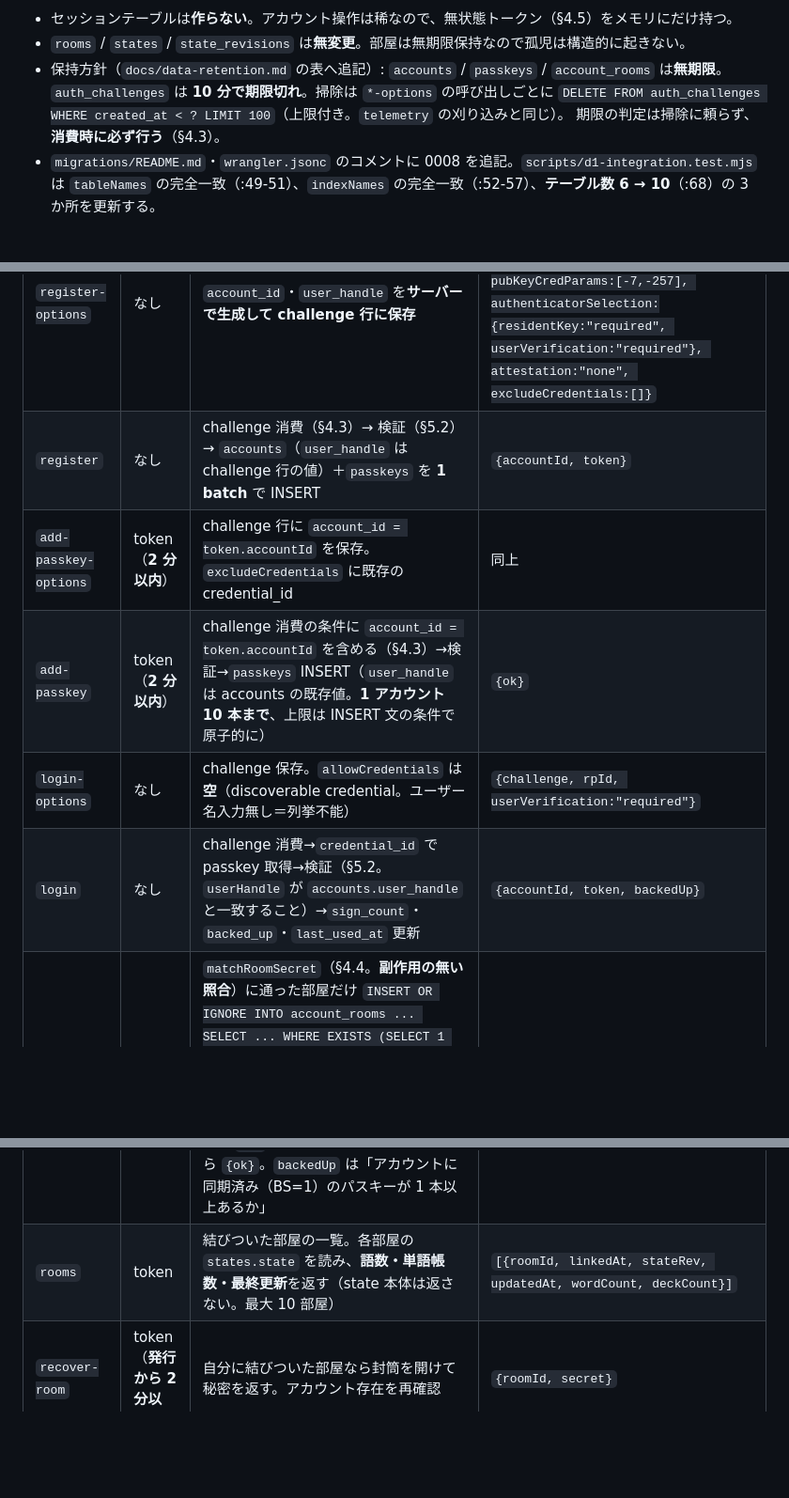
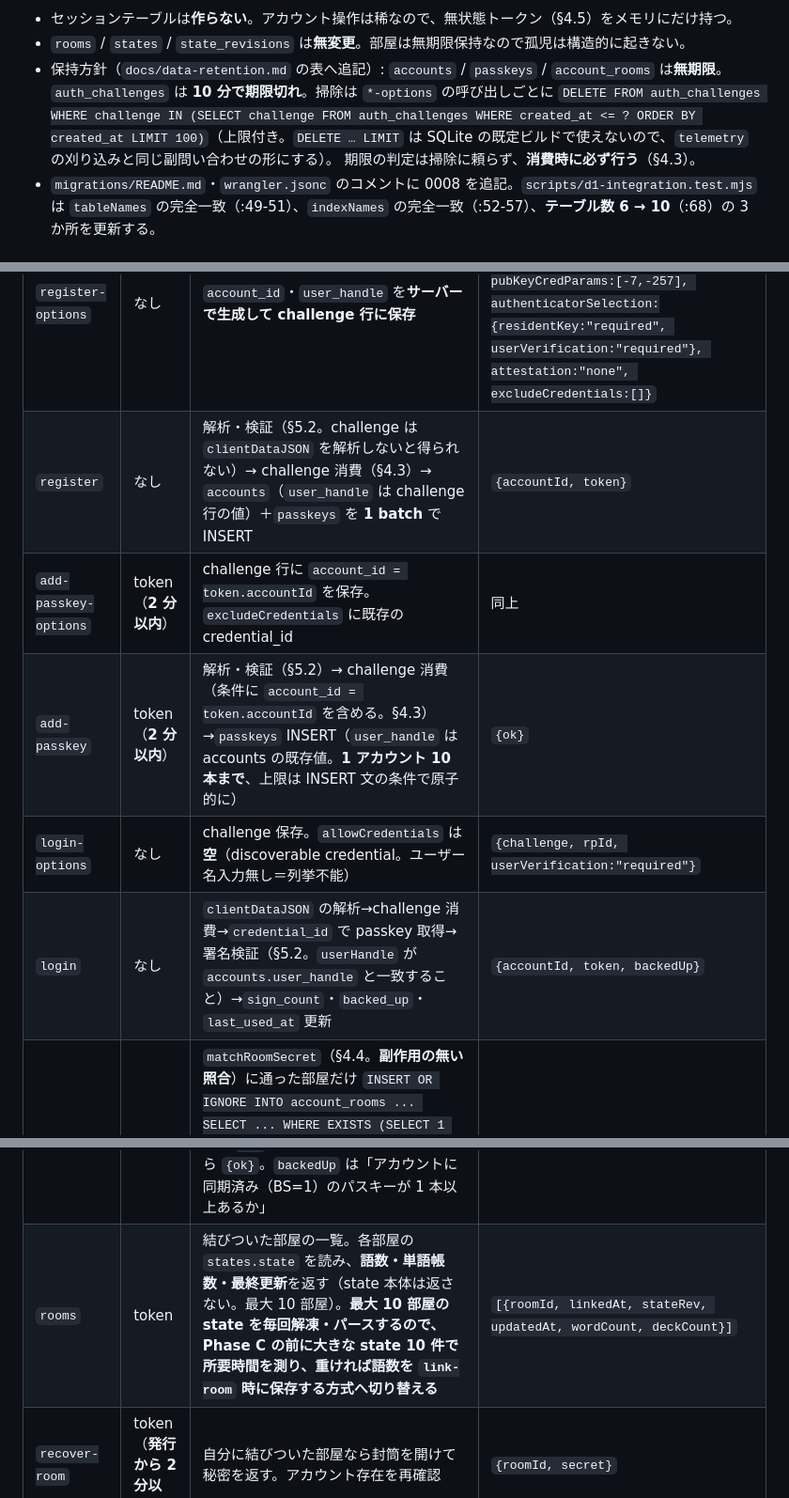
Before and after one commit to oisora0124/wordsnap-quiz, a Markdown page: github-upload/docs/DESIGN-2026-10-21-account-recovery.md, 3 parts joined by grey strips. Shown at 94% size. GitHub-like rendering; blank space fills up the shorter version.

```diff
--- a/github-upload/docs/DESIGN-2026-10-21-account-recovery.md
+++ b/github-upload/docs/DESIGN-2026-10-21-account-recovery.md
@@ -137,7 +137,7 @@ CREATE INDEX IF NOT EXISTS idx_auth_challenges_created ON auth_challenges (creat
 - `rooms` / `states` / `state_revisions` は**無変更**。部屋は無期限保持なので孤児は構造的に起きない。
 - 保持方針（`docs/data-retention.md` の表へ追記）: `accounts` / `passkeys` / `account_rooms` は**無期限**。
   `auth_challenges` は **10 分で期限切れ**。掃除は `*-options` の呼び出しごとに
-  `DELETE FROM auth_challenges WHERE created_at < ? LIMIT 100`（上限付き。`telemetry` の刈り込みと同じ）。
+  `DELETE FROM auth_challenges WHERE challenge IN (SELECT challenge FROM auth_challenges WHERE created_at <= ? ORDER BY created_at LIMIT 100)`（上限付き。`DELETE … LIMIT` は SQLite の既定ビルドで使えないので、`telemetry` の刈り込みと同じ副問い合わせの形にする）。
   期限の判定は掃除に頼らず、**消費時に必ず行う**（§4.3）。
 - `migrations/README.md`・`wrangler.jsonc` のコメントに 0008 を追記。`scripts/d1-integration.test.mjs` は
   `tableNames` の完全一致（:49-51）、`indexNames` の完全一致（:52-57）、**テーブル数 6 → 10**（:68）の 3 か所を更新する。
@@ -150,13 +150,13 @@ CREATE INDEX IF NOT EXISTS idx_auth_challenges_created ON auth_challenges (creat
 | op | 認証 | 動作 | 出力 |
 |---|---|---|---|
 | `register-options` | なし | `account_id`・`user_handle` を**サーバーで生成して challenge 行に保存** | `{rp:{id,name}, user:{id:user_handle, name:"WordBank", displayName:"WordBank"}, challenge, pubKeyCredParams:[-7,-257], authenticatorSelection:{residentKey:"required", userVerification:"required"}, attestation:"none", excludeCredentials:[]}` |
-| `register` | なし | challenge 消費（§4.3）→ 検証（§5.2）→ `accounts`（`user_handle` は challenge 行の値）＋`passkeys` を **1 batch** で INSERT | `{accountId, token}` |
+| `register` | なし | 解析・検証（§5.2。challenge は `clientDataJSON` を解析しないと得られない）→ challenge 消費（§4.3）→ `accounts`（`user_handle` は challenge 行の値）＋`passkeys` を **1 batch** で INSERT | `{accountId, token}` |
 | `add-passkey-options` | token（**2 分以内**） | challenge 行に `account_id = token.accountId` を保存。`excludeCredentials` に既存の credential_id | 同上 |
-| `add-passkey` | token（**2 分以内**） | challenge 消費の条件に `account_id = token.accountId` を含める（§4.3）→検証→`passkeys` INSERT（`user_handle` は accounts の既存値。**1 アカウント 10 本まで**、上限は INSERT 文の条件で原子的に） | `{ok}` |
+| `add-passkey` | token（**2 分以内**） | 解析・検証（§5.2）→ challenge 消費（条件に `account_id = token.accountId` を含める。§4.3）→`passkeys` INSERT（`user_handle` は accounts の既存値。**1 アカウント 10 本まで**、上限は INSERT 文の条件で原子的に） | `{ok}` |
 | `login-options` | なし | challenge 保存。`allowCredentials` は**空**（discoverable credential。ユーザー名入力無し＝列挙不能） | `{challenge, rpId, userVerification:"required"}` |
-| `login` | なし | challenge 消費→`credential_id` で passkey 取得→検証（§5.2。`userHandle` が `accounts.user_handle` と一致すること）→`sign_count`・`backed_up`・`last_used_at` 更新 | `{accountId, token, backedUp}` |
+| `login` | なし | `clientDataJSON` の解析→challenge 消費→`credential_id` で passkey 取得→署名検証（§5.2。`userHandle` が `accounts.user_handle` と一致すること）→`sign_count`・`backed_up`・`last_used_at` 更新 | `{accountId, token, backedUp}` |
 | `link-room` | token | `matchRoomSecret`（§4.4。**副作用の無い照合**）に通った部屋だけ `INSERT OR IGNORE INTO account_rooms ... SELECT ... WHERE EXISTS (SELECT 1 FROM accounts WHERE account_id=?) AND (SELECT COUNT(*) FROM account_rooms WHERE account_id=?) < 10`（アカウント存在と **1 アカウント 10 部屋まで**を同じ文で確認。**別アカウントに結びつき済みの部屋は `room_id` の UNIQUE で無視され、他の失敗と同じ 403**）。直後に自分の行を読み、封筒を開いて `wk_` と一致することを確かめてから `{ok}`。`backedUp` は「アカウントに同期済み（BS=1）のパスキーが 1 本以上あるか」 | `{ok, backedUp}` |
-| `rooms` | token | 結びついた部屋の一覧。各部屋の `states.state` を読み、**語数・単語帳数・最終更新**を返す（state 本体は返さない。最大 10 部屋） | `[{roomId, linkedAt, stateRev, updatedAt, wordCount, deckCount}]` |
+| `rooms` | token | 結びついた部屋の一覧。各部屋の `states.state` を読み、**語数・単語帳数・最終更新**を返す（state 本体は返さない。最大 10 部屋）。**最大 10 部屋の state を毎回解凍・パースするので、Phase C の前に大きな state 10 件で所要時間を測り、重ければ語数を `link-room` 時に保存する方式へ切り替える** | `[{roomId, linkedAt, stateRev, updatedAt, wordCount, deckCount}]` |
 | `recover-room` | token（**発行から 2 分以内**） | 自分に結びついた部屋なら封筒を開けて秘密を返す。アカウント存在を再確認 | `{roomId, secret}` |
 | `passkeys` | token | 一覧 `[{credentialId, createdAt, lastUsedAt, backedUp}]` | |
 | `remove-passkey` | token（2 分以内） | 最後の 1 つは消せない（アカウント削除を使う） | `{ok}` |
```
Also changed, not shown: other parts of github-upload/docs/DESIGN-2026-10-21-account-recovery.md (+5 -4 lines), github-upload/docs/d1-integration.md (+1 -1 lines).
